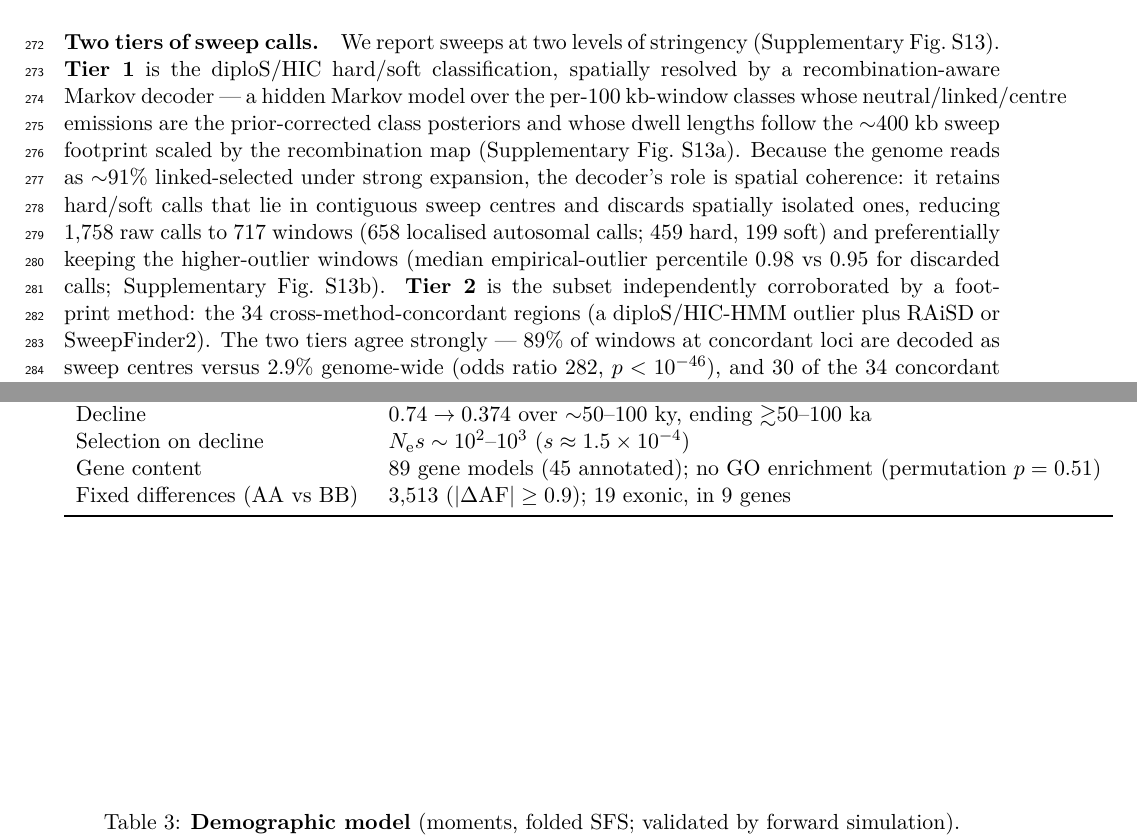
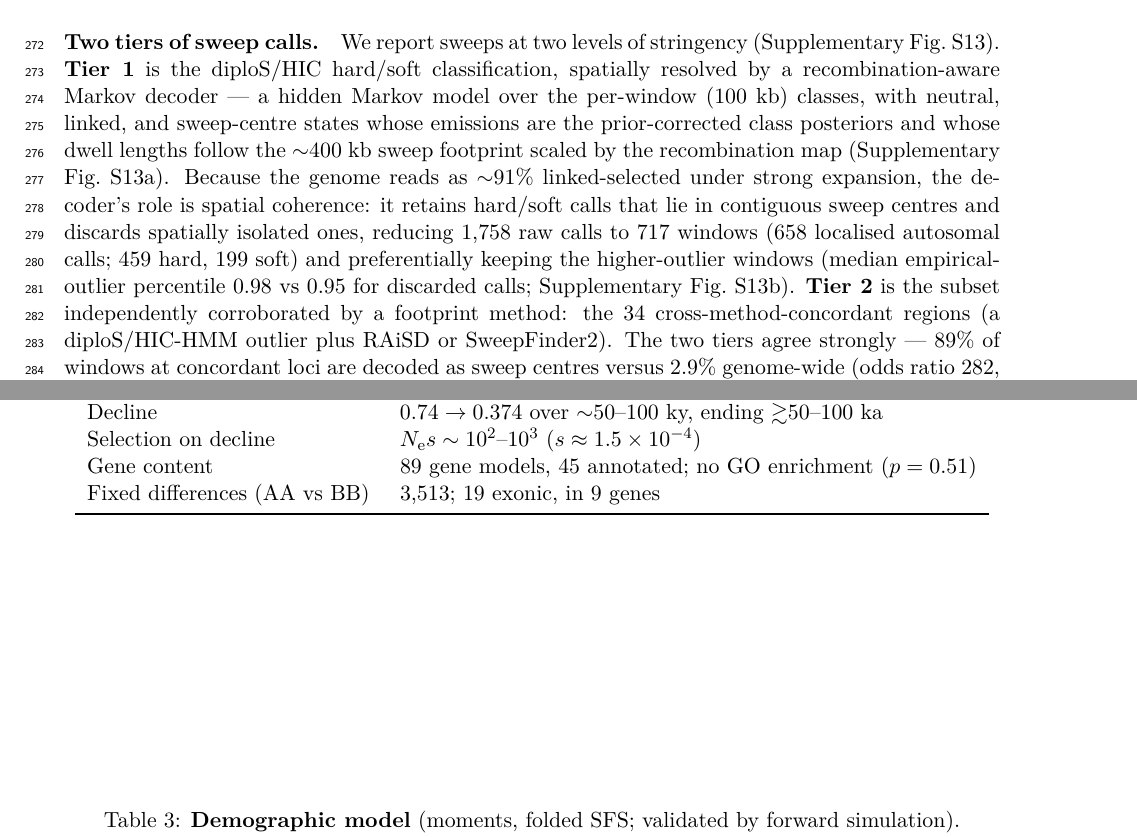
Before and after one commit to stsmall/Illex_popgen, a LaTeX paper (main.tex): two parts of pages 7 and 18 of 25, joined at a grey line, cut so that both start at the same text. Compiled offline with pdfLaTeX.

Commit message:
Fix two large overfull lines (Two-tiers paragraph; tab:inv rows)

```diff
--- a/main.tex
+++ b/main.tex
@@ -333,9 +333,9 @@ sweep signal) and use the full spectrum on both the simulation and empirical sid
 \paragraph{Two tiers of sweep calls.}
 We report sweeps at two levels of stringency (Supplementary Fig.~S13). \textbf{Tier~1} is the diploS/HIC
 hard/soft classification, spatially resolved by a recombination-aware Markov decoder --- a hidden Markov model
-over the per-100~kb-window classes whose neutral/linked/centre emissions are the prior-corrected class
-posteriors and whose dwell lengths follow the $\sim$400~kb sweep footprint scaled by the recombination map
-(Supplementary Fig.~S13a). Because the genome reads as $\sim$91\% linked-selected under strong expansion, the
+over the per-window (100~kb) classes, with neutral, linked, and sweep-centre states whose emissions are the
+prior-corrected class posteriors and whose dwell lengths follow the $\sim$400~kb sweep footprint scaled by
+the recombination map (Supplementary Fig.~S13a). Because the genome reads as $\sim$91\% linked-selected under strong expansion, the
 decoder's role is spatial coherence: it retains hard/soft calls that lie in contiguous sweep centres and
 discards spatially isolated ones, reducing 1{,}758 raw calls to 717 windows (658 localised autosomal calls;
 459 hard, 199 soft) and preferentially keeping the higher-outlier windows (median empirical-outlier
@@ -721,8 +721,8 @@ inversion figures --- is contained within that repository under \texttt{files/il
     Coalescent age $t_\mathrm{inv}$ & $\sim$850~ky ($\propto 1/\mu$, $\mu=3\times10^{-9}$) \\
     Decline                        & $0.74\to0.374$ over $\sim$50--100~ky, ending $\gtrsim$50--100~ka \\
     Selection on decline           & $\Ne s\sim10^{2}$--$10^{3}$ ($s\approx1.5\times10^{-4}$) \\
-    Gene content                   & 89 gene models (45 annotated); no GO enrichment (permutation $p=0.51$) \\
-    Fixed differences (AA vs BB)   & 3{,}513 ($|\Delta\mathrm{AF}|\geq0.9$); 19 exonic, in 9 genes \\
+    Gene content                   & 89 gene models, 45 annotated; no GO enrichment ($p=0.51$) \\
+    Fixed differences (AA vs BB)   & 3{,}513; 19 exonic, in 9 genes \\
     \bottomrule
   \end{tabular}
 \end{table}
```
Also changed, not shown: main.pdf.
